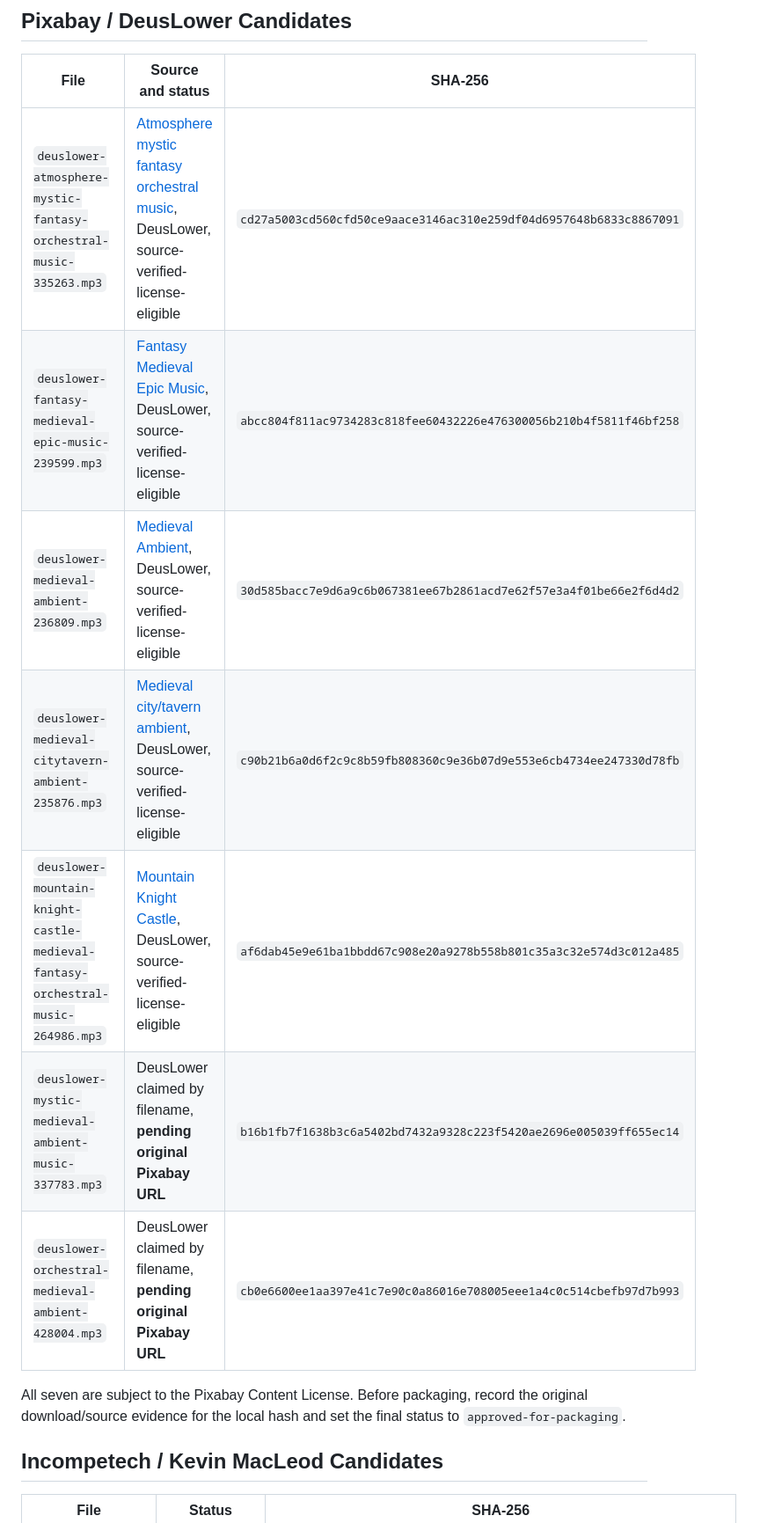
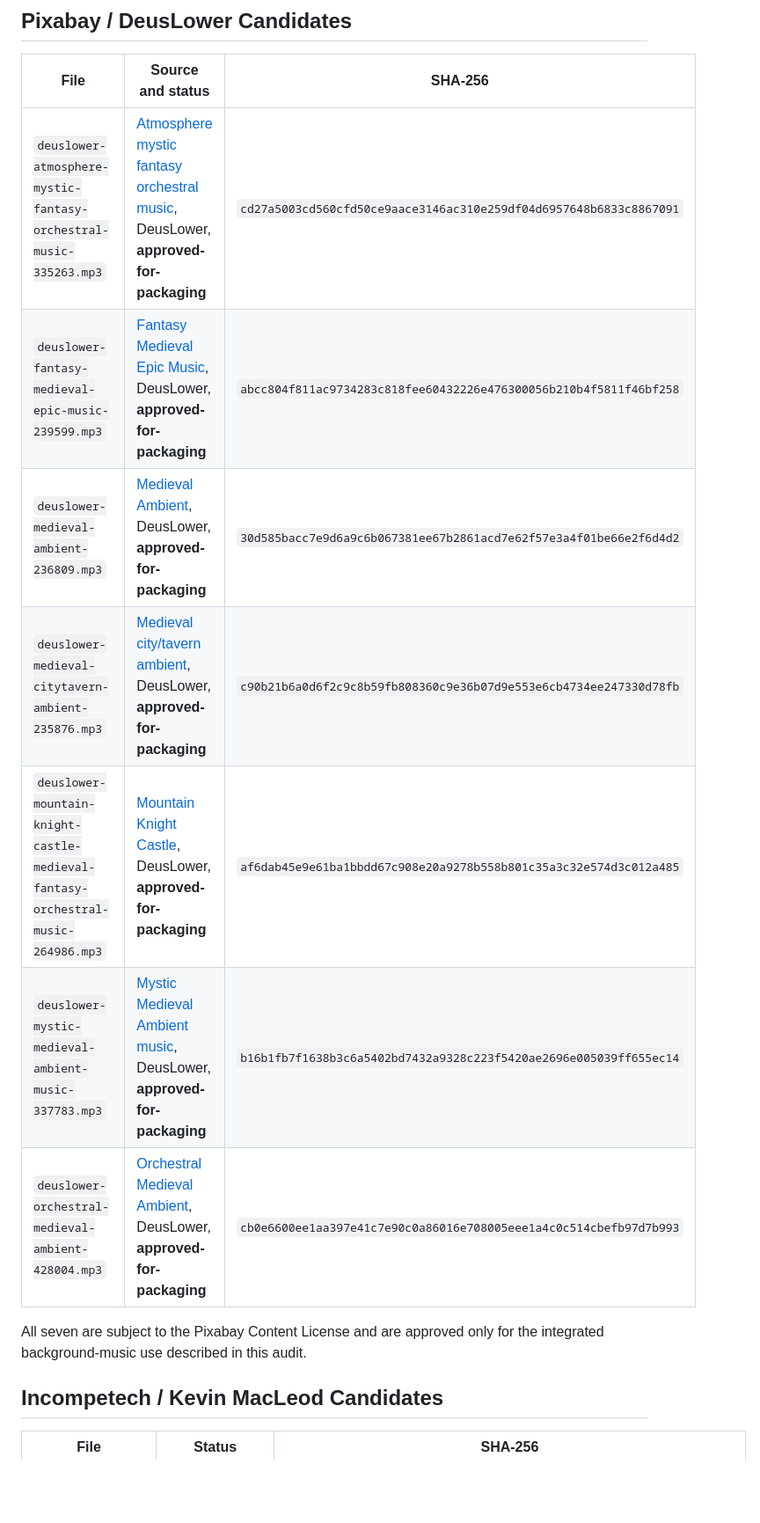
Before and after one commit to o0cynix0o/LoneWolf_ActionAssistant_SAA, a Markdown page: music/MUSIC_LICENSE_AUDIT.md, the part around one of its changes. Shown at 88% size. Rendered like a GitHub page; blank space fills up the shorter version.

Commit message:
Approve soundtrack license evidence

```diff
--- a/music/MUSIC_LICENSE_AUDIT.md
+++ b/music/MUSIC_LICENSE_AUDIT.md
@@ -48,17 +47,16 @@ conditions below. This record is a release-compliance audit, not legal advice.
 
 | File | Source and status | SHA-256 |
 |---|---|---|
-| `deuslower-atmosphere-mystic-fantasy-orchestral-music-335263.mp3` | [Atmosphere mystic fantasy orchestral music](https://pixabay.com/music/mystery-atmosphere-mystic-fantasy-orchestral-music-335263/), DeusLower, source-verified-license-eligible | `cd27a5003cd560cfd50ce9aace3146ac310e259df04d6957648b6833c8867091` |
-| `deuslower-fantasy-medieval-epic-music-239599.mp3` | [Fantasy Medieval Epic Music](https://pixabay.com/music/main-title-fantasy-medieval-epic-music-239599/), DeusLower, source-verified-license-eligible | `abcc804f811ac9734283c818fee60432226e476300056b210b4f5811f46bf258` |
-| `deuslower-medieval-ambient-236809.mp3` | [Medieval Ambient](https://pixabay.com/music/ambient-medieval-ambient-236809/), DeusLower, source-verified-license-eligible | `30d585bacc7e9d6a9c6b067381ee67b2861acd7e62f57e3a4f01be66e2f6d4d2` |
-| `deuslower-medieval-citytavern-ambient-235876.mp3` | [Medieval city/tavern ambient](https://pixabay.com/music/folk-medieval-citytavern-ambient-235876/), DeusLower, source-verified-license-eligible | `c90b21b6a0d6f2c9c8b59fb808360c9e36b07d9e553e6cb4734ee247330d78fb` |
-| `deuslower-mountain-knight-castle-medieval-fantasy-orchestral-music-264986.mp3` | [Mountain Knight Castle](https://pixabay.com/music/modern-classical-mountain-knight-castle-medieval-fantasy-orchestral-music-264986/), DeusLower, source-verified-license-eligible | `af6dab45e9e61ba1bbdd67c908e20a9278b558b801c35a3c32e574d3c012a485` |
-| `deuslower-mystic-medieval-ambient-music-337783.mp3` | DeusLower claimed by filename, **pending original Pixabay URL** | `b16b1fb7f1638b3c6a5402bd7432a9328c223f5420ae2696e005039ff655ec14` |
-| `deuslower-orchestral-medieval-ambient-428004.mp3` | DeusLower claimed by filename, **pending original Pixabay URL** | `cb0e6600ee1aa397e41c7e90c0a86016e708005eee1a4c0c514cbefb97d7b993` |
+| `deuslower-atmosphere-mystic-fantasy-orchestral-music-335263.mp3` | [Atmosphere mystic fantasy orchestral music](https://pixabay.com/music/mystery-atmosphere-mystic-fantasy-orchestral-music-335263/), DeusLower, **approved-for-packaging** | `cd27a5003cd560cfd50ce9aace3146ac310e259df04d6957648b6833c8867091` |
+| `deuslower-fantasy-medieval-epic-music-239599.mp3` | [Fantasy Medieval Epic Music](https://pixabay.com/music/main-title-fantasy-medieval-epic-music-239599/), DeusLower, **approved-for-packaging** | `abcc804f811ac9734283c818fee60432226e476300056b210b4f5811f46bf258` |
+| `deuslower-medieval-ambient-236809.mp3` | [Medieval Ambient](https://pixabay.com/music/ambient-medieval-ambient-236809/), DeusLower, **approved-for-packaging** | `30d585bacc7e9d6a9c6b067381ee67b2861acd7e62f57e3a4f01be66e2f6d4d2` |
+| `deuslower-medieval-citytavern-ambient-235876.mp3` | [Medieval city/tavern ambient](https://pixabay.com/music/folk-medieval-citytavern-ambient-235876/), DeusLower, **approved-for-packaging** | `c90b21b6a0d6f2c9c8b59fb808360c9e36b07d9e553e6cb4734ee247330d78fb` |
+| `deuslower-mountain-knight-castle-medieval-fantasy-orchestral-music-264986.mp3` | [Mountain Knight Castle](https://pixabay.com/music/modern-classical-mountain-knight-castle-medieval-fantasy-orchestral-music-264986/), DeusLower, **approved-for-packaging** | `af6dab45e9e61ba1bbdd67c908e20a9278b558b801c35a3c32e574d3c012a485` |
+| `deuslower-mystic-medieval-ambient-music-337783.mp3` | [Mystic Medieval Ambient music](https://pixabay.com/music/modern-classical-mystic-medieval-ambient-music-337783/), DeusLower, **approved-for-packaging** | `b16b1fb7f1638b3c6a5402bd7432a9328c223f5420ae2696e005039ff655ec14` |
+| `deuslower-orchestral-medieval-ambient-428004.mp3` | [Orchestral Medieval Ambient](https://pixabay.com/music/ambient-orchestral-medieval-ambient-428004/), DeusLower, **approved-for-packaging** | `cb0e6600ee1aa397e41c7e90c0a86016e708005eee1a4c0c514cbefb97d7b993` |
 
-All seven are subject to the Pixabay Content License. Before packaging, record
-the original download/source evidence for the local hash and set the final
-status to `approved-for-packaging`.
+All seven are subject to the Pixabay Content License and are approved only for
+the integrated background-music use described in this audit.
 
 ## Incompetech / Kevin MacLeod Candidates
 
```
Also changed, not shown: other parts of music/MUSIC_LICENSE_AUDIT.md (+21 -18 lines).
